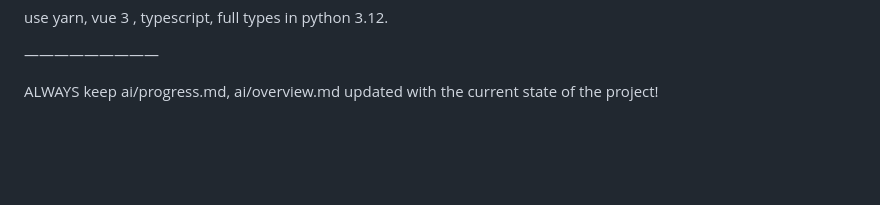
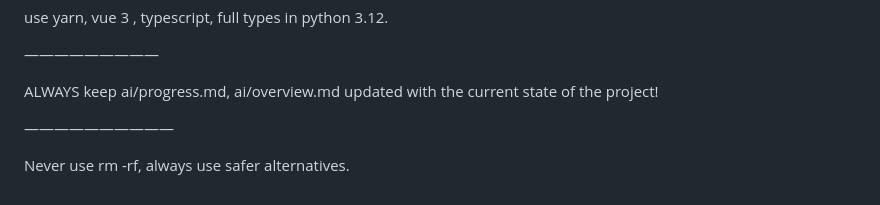
Before and after one commit to luckydonald/hoass_calendar-alarm-clock, a Markdown page: ai/query.md, the part around the change. GitHub-like rendering; blank space fills up the shorter version.

Commit message:
ai: Updated query.

```diff
--- a/ai/query.md
+++ b/ai/query.md
@@ -91,3 +91,7 @@ use yarn, vue 3 <script setup lang="ts">, typescript, full types in python 3.12.
 —————————
 
 ALWAYS keep ai/progress.md, ai/overview.md updated with the current state of the project!
+
+——————————
+
+Never use rm -rf, always use safer alternatives.
```
